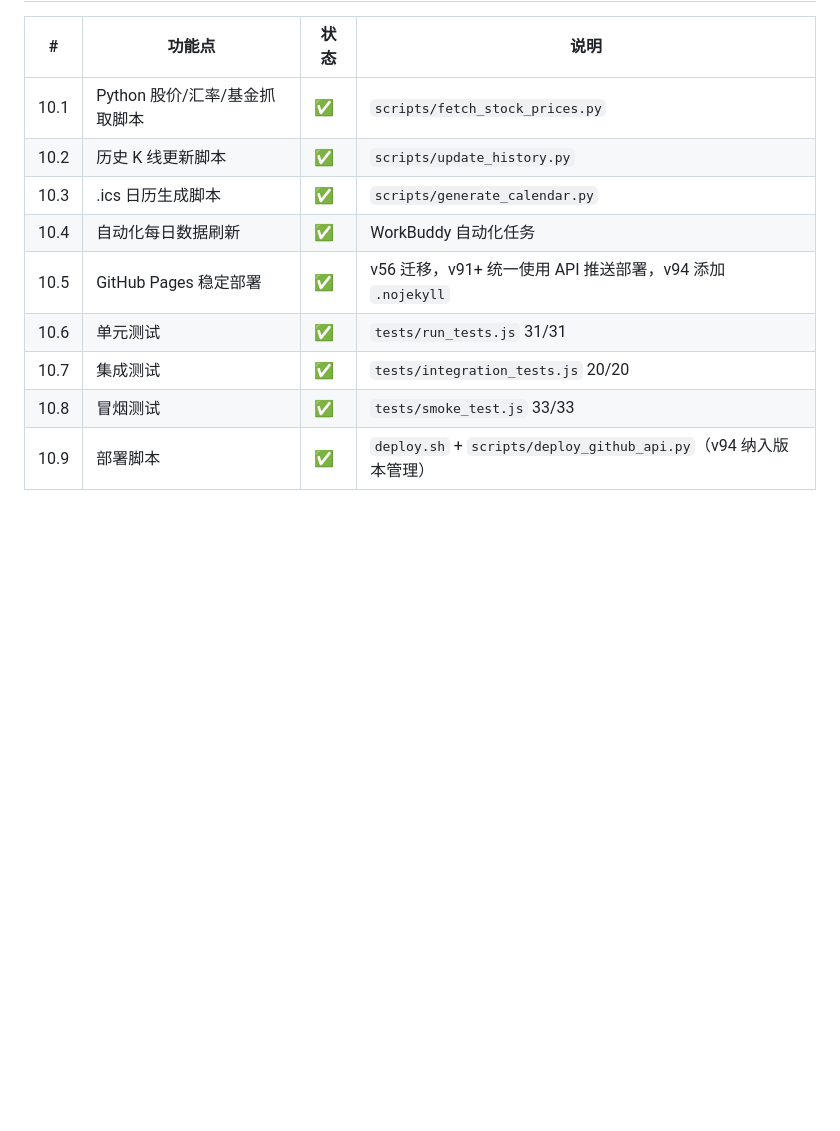
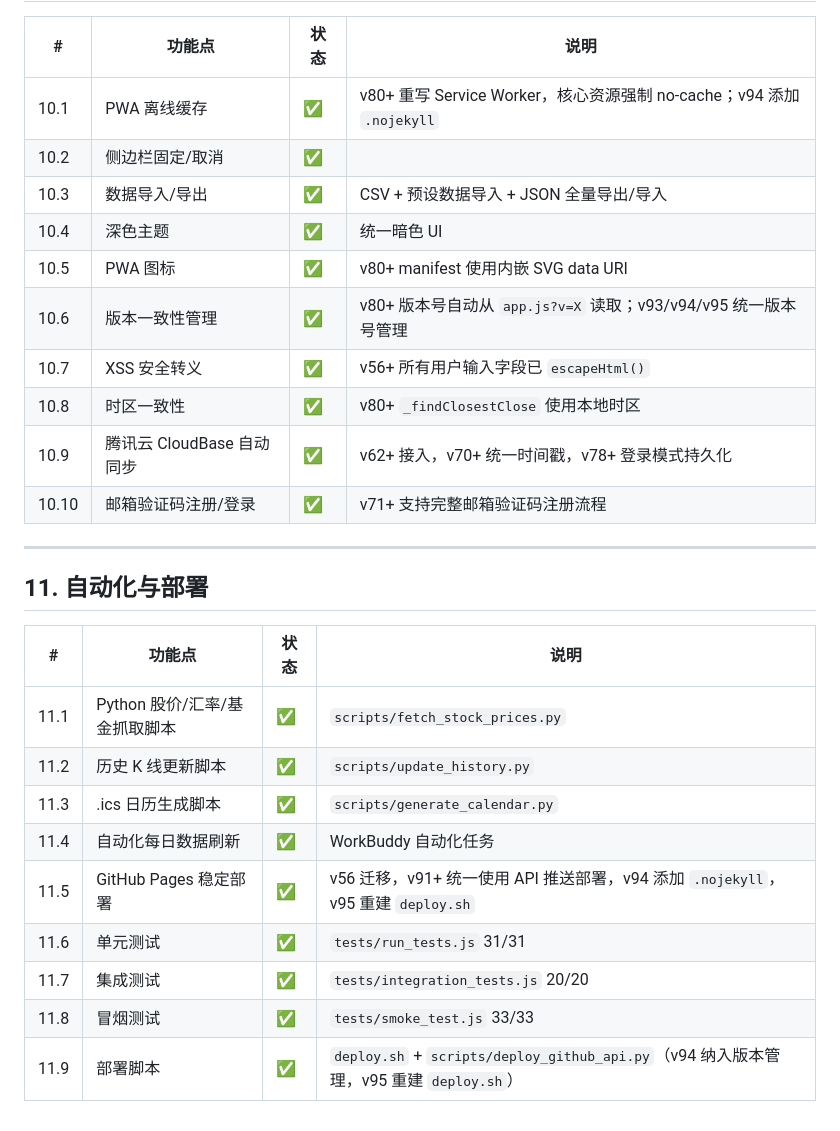
Before and after one commit to wangdian19830925/wang-luo-finance, a Markdown page: docs/功能点checklist.md, the part around one of its changes. GitHub-like rendering; blank space fills up the shorter version.

```diff
--- a/docs/功能点checklist.md
+++ b/docs/功能点checklist.md
@@ -145,12 +142,29 @@
 
 | # | 功能点 | 状态 | 说明 |
 |---|---------|------|------|
-| 10.1 | Python 股价/汇率/基金抓取脚本 | ✅ | `scripts/fetch_stock_prices.py` |
-| 10.2 | 历史 K 线更新脚本 | ✅ | `scripts/update_history.py` |
-| 10.3 | .ics 日历生成脚本 | ✅ | `scripts/generate_calendar.py` |
-| 10.4 | 自动化每日数据刷新 | ✅ | WorkBuddy 自动化任务 |
-| 10.5 | GitHub Pages 稳定部署 | ✅ | v56 迁移，v91+ 统一使用 API 推送部署，v94 添加 `.nojekyll` |
-| 10.6 | 单元测试 | ✅ | `tests/run_tests.js` 31/31 |
-| 10.7 | 集成测试 | ✅ | `tests/integration_tests.js` 20/20 |
-| 10.8 | 冒烟测试 | ✅ | `tests/smoke_test.js` 33/33 |
-| 10.9 | 部署脚本 | ✅ | `deploy.sh` + `scripts/deploy_github_api.py`（v94 纳入版本管理） |
+| 10.1 | PWA 离线缓存 | ✅ | v80+ 重写 Service Worker，核心资源强制 no-cache；v94 添加 `.nojekyll` |
+| 10.2 | 侧边栏固定/取消 | ✅ | |
+| 10.3 | 数据导入/导出 | ✅ | CSV + 预设数据导入 + JSON 全量导出/导入 |
+| 10.4 | 深色主题 | ✅ | 统一暗色 UI |
+| 10.5 | PWA 图标 | ✅ | v80+ manifest 使用内嵌 SVG data URI |
+| 10.6 | 版本一致性管理 | ✅ | v80+ 版本号自动从 `app.js?v=X` 读取；v93/v94/v95 统一版本号管理 |
+| 10.7 | XSS 安全转义 | ✅ | v56+ 所有用户输入字段已 `escapeHtml()` |
+| 10.8 | 时区一致性 | ✅ | v80+ `_findClosestClose` 使用本地时区 |
+| 10.9 | 腾讯云 CloudBase 自动同步 | ✅ | v62+ 接入，v70+ 统一时间戳，v78+ 登录模式持久化 |
+| 10.10 | 邮箱验证码注册/登录 | ✅ | v71+ 支持完整邮箱验证码注册流程 |
+
+---
+
+## 11. 自动化与部署
+
+| # | 功能点 | 状态 | 说明 |
+|---|---------|------|------|
+| 11.1 | Python 股价/汇率/基金抓取脚本 | ✅ | `scripts/fetch_stock_prices.py` |
+| 11.2 | 历史 K 线更新脚本 | ✅ | `scripts/update_history.py` |
+| 11.3 | .ics 日历生成脚本 | ✅ | `scripts/generate_calendar.py` |
+| 11.4 | 自动化每日数据刷新 | ✅ | WorkBuddy 自动化任务 |
+| 11.5 | GitHub Pages 稳定部署 | ✅ | v56 迁移，v91+ 统一使用 API 推送部署，v94 添加 `.nojekyll`，v95 重建 `deploy.sh` |
+| 11.6 | 单元测试 | ✅ | `tests/run_tests.js` 31/31 |
+| 11.7 | 集成测试 | ✅ | `tests/integration_tests.js` 20/20 |
+| 11.8 | 冒烟测试 | ✅ | `tests/smoke_test.js` 33/33 |
+| 11.9 | 部署脚本 | ✅ | `deploy.sh` + `scripts/deploy_github_api.py`（v94 纳入版本管理，v95 重建 `deploy.sh`） |
```
Also changed, not shown: other parts of docs/功能点checklist.md (+17 -20 lines).
